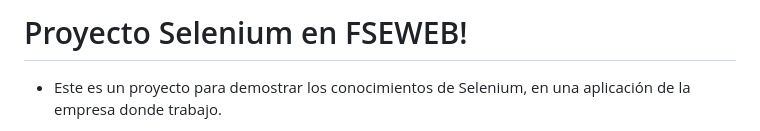
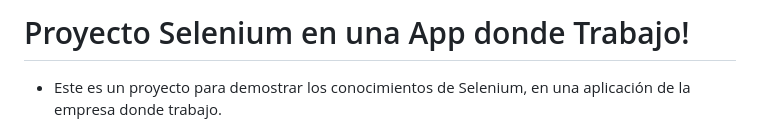
Before and after one commit to Mr-Machine98/ProyectoSelenium, a Markdown page: README.md, the part around the change. Rendered like a GitHub page.

```diff
--- a/README.md
+++ b/README.md
@@ -1,4 +1,4 @@
-# Proyecto Selenium en FSEWEB!
+# Proyecto Selenium en una App donde Trabajo!
 
  - Este es un proyecto para demostrar los conocimientos de Selenium, en una aplicación de la empresa donde trabajo.
 
```
